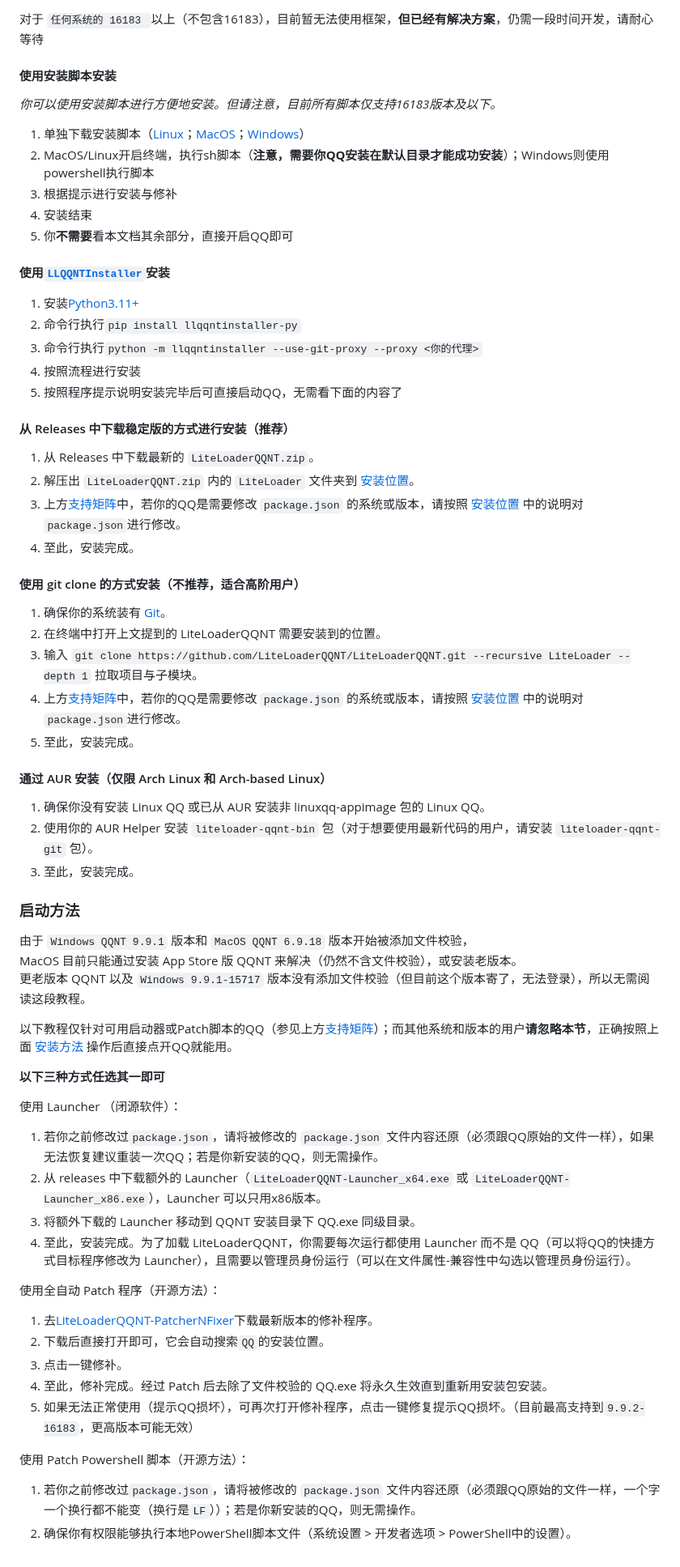
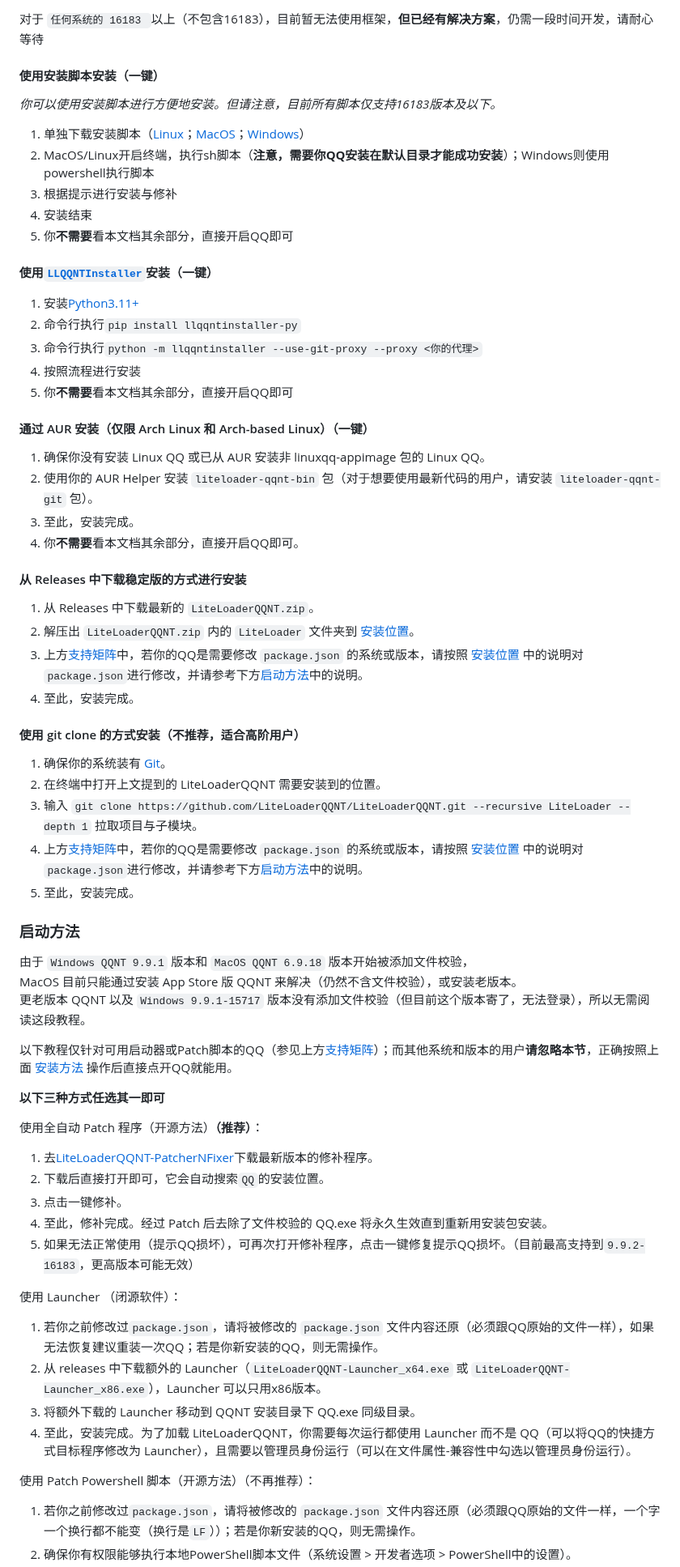
Before and after one commit to LiteLoaderQQNT/LiteLoaderQQNT, a Markdown page: README.md, the part around one of its changes. Shown at 81% size. GitHub-like rendering.

Commit message:
更新 README.md

```diff
--- a/README.md
+++ b/README.md
@@ -118,7 +118,7 @@ Linux & MacOS 版仍然需要修改 `QQNT安装目录/resources/app/package.json
 
 对于 `任何系统的 16183 `以上（不包含16183），目前暂无法使用框架，**但已经有解决方案**，仍需一段时间开发，请耐心等待
 
-#### 使用安装脚本安装
+#### 使用安装脚本安装（一键）
 
 *你可以使用安装脚本进行方便地安装。但请注意，目前所有脚本仅支持16183版本及以下。*
 
@@ -128,19 +128,26 @@ Linux & MacOS 版仍然需要修改 `QQNT安装目录/resources/app/package.json
 4. 安装结束
 5. 你**不需要**看本文档其余部分，直接开启QQ即可
 
-#### 使用[`LLQQNTInstaller`](https://github.com/kaixinol/LLQQNTInstaller.py)安装
+#### 使用[`LLQQNTInstaller`](https://github.com/kaixinol/LLQQNTInstaller.py)安装（一键）
 
 1. 安装[Python3.11+](https://www.python.org/downloads/)
 2. 命令行执行`pip install llqqntinstaller-py`
 3. 命令行执行`python -m llqqntinstaller --use-git-proxy --proxy <你的代理>`
 4. 按照流程进行安装
-5. 按照程序提示说明安装完毕后可直接启动QQ，无需看下面的内容了
+5. 你**不需要**看本文档其余部分，直接开启QQ即可
 
-#### 从 Releases 中下载稳定版的方式进行安装（推荐）
+#### 通过 AUR 安装（仅限 Arch Linux 和 Arch-based Linux）（一键）
+
+1. 确保你没有安装 Linux QQ 或已从 AUR 安装非 linuxqq-appimage 包的 Linux QQ。
+2. 使用你的 AUR Helper 安装 `liteloader-qqnt-bin` 包（对于想要使用最新代码的用户，请安装 `liteloader-qqnt-git` 包）。
+3. 至此，安装完成。
+4. 你**不需要**看本文档其余部分，直接开启QQ即可。
+
+#### 从 Releases 中下载稳定版的方式进行安装
 
 1. 从 Releases 中下载最新的 `LiteLoaderQQNT.zip`。
 2. 解压出 `LiteLoaderQQNT.zip` 内的  `LiteLoader` 文件夹到 [安装位置](#安装位置)。
-3. 上方[支持矩阵](#支持矩阵)中，若你的QQ是需要修改 `package.json` 的系统或版本，请按照 [安装位置](#安装位置) 中的说明对`package.json`进行修改。
+3. 上方[支持矩阵](#支持矩阵)中，若你的QQ是需要修改 `package.json` 的系统或版本，请按照 [安装位置](#安装位置) 中的说明对`package.json`进行修改，并请参考下方[启动方法](#启动方法)中的说明。
 4. 至此，安装完成。
 
 #### 使用 git clone 的方式安装（不推荐，适合高阶用户）
@@ -148,14 +155,8 @@ Linux & MacOS 版仍然需要修改 `QQNT安装目录/resources/app/package.json
 1. 确保你的系统装有 [Git](https://git-scm.com/downloads)。
 2. 在终端中打开上文提到的 LiteLoaderQQNT 需要安装到的位置。
 3. 输入 `git clone https://github.com/LiteLoaderQQNT/LiteLoaderQQNT.git --recursive LiteLoader --depth 1` 拉取项目与子模块。
-4. 上方[支持矩阵](#支持矩阵)中，若你的QQ是需要修改 `package.json` 的系统或版本，请按照 [安装位置](#安装位置) 中的说明对`package.json`进行修改。
+4. 上方[支持矩阵](#支持矩阵)中，若你的QQ是需要修改 `package.json` 的系统或版本，请按照 [安装位置](#安装位置) 中的说明对`package.json`进行修改，并请参考下方[启动方法](#启动方法)中的说明。
 5. 至此，安装完成。
-
-#### 通过 AUR 安装（仅限 Arch Linux 和 Arch-based Linux）
-
-1. 确保你没有安装 Linux QQ 或已从 AUR 安装非 linuxqq-appimage 包的 Linux QQ。
-2. 使用你的 AUR Helper 安装 `liteloader-qqnt-bin` 包（对于想要使用最新代码的用户，请安装 `liteloader-qqnt-git` 包）。
-3. 至此，安装完成。
 
 
 ### 启动方法
@@ -168,6 +169,14 @@ MacOS 目前只能通过安装 App Store 版 QQNT 来解决（仍然不含文件
 
 **以下三种方式任选其一即可**
 
+使用全自动 Patch 程序（开源方法）**（推荐）**：
+
+1. 去[LiteLoaderQQNT-PatcherNFixer](https://github.com/xh321/LiteLoaderQQNT-PatcherNFixer/releases)下载最新版本的修补程序。
+2. 下载后直接打开即可，它会自动搜索`QQ`的安装位置。
+3. 点击一键修补。
+4. 至此，修补完成。经过 Patch 后去除了文件校验的 QQ.exe 将永久生效直到重新用安装包安装。
+5. 如果无法正常使用（提示QQ损坏），可再次打开修补程序，点击一键修复提示QQ损坏。（目前最高支持到`9.9.2-16183`，更高版本可能无效）
+
 使用 Launcher （闭源软件）：
 
 1. 若你之前修改过`package.json`，请将被修改的 `package.json` 文件内容还原（必须跟QQ原始的文件一样），如果无法恢复建议重装一次QQ；若是你新安装的QQ，则无需操作。
@@ -175,15 +184,7 @@ MacOS 目前只能通过安装 App Store 版 QQNT 来解决（仍然不含文件
 3. 将额外下载的 Launcher 移动到 QQNT 安装目录下 QQ.exe 同级目录。
 4. 至此，安装完成。为了加载 LiteLoaderQQNT，你需要每次运行都使用 Launcher 而不是 QQ（可以将QQ的快捷方式目标程序修改为 Launcher），且需要以管理员身份运行（可以在文件属性-兼容性中勾选以管理员身份运行）。
 
-使用全自动 Patch 程序（开源方法）：
-
-1. 去[LiteLoaderQQNT-PatcherNFixer](https://github.com/xh321/LiteLoaderQQNT-PatcherNFixer/releases)下载最新版本的修补程序。
-2. 下载后直接打开即可，它会自动搜索`QQ`的安装位置。
-3. 点击一键修补。
-4. 至此，修补完成。经过 Patch 后去除了文件校验的 QQ.exe 将永久生效直到重新用安装包安装。
-5. 如果无法正常使用（提示QQ损坏），可再次打开修补程序，点击一键修复提示QQ损坏。（目前最高支持到`9.9.2-16183`，更高版本可能无效）
-
-使用 Patch Powershell 脚本（开源方法）：
+使用 Patch Powershell 脚本（开源方法）（不再推荐）：
 
 1. 若你之前修改过`package.json`，请将被修改的 `package.json` 文件内容还原（必须跟QQ原始的文件一样，一个字一个换行都不能变（换行是`LF`））；若是你新安装的QQ，则无需操作。
 2. 确保你有权限能够执行本地PowerShell脚本文件（系统设置 > 开发者选项 > PowerShell中的设置）。
```
Also changed, not shown: other parts of README.md (+1 -0 lines).
